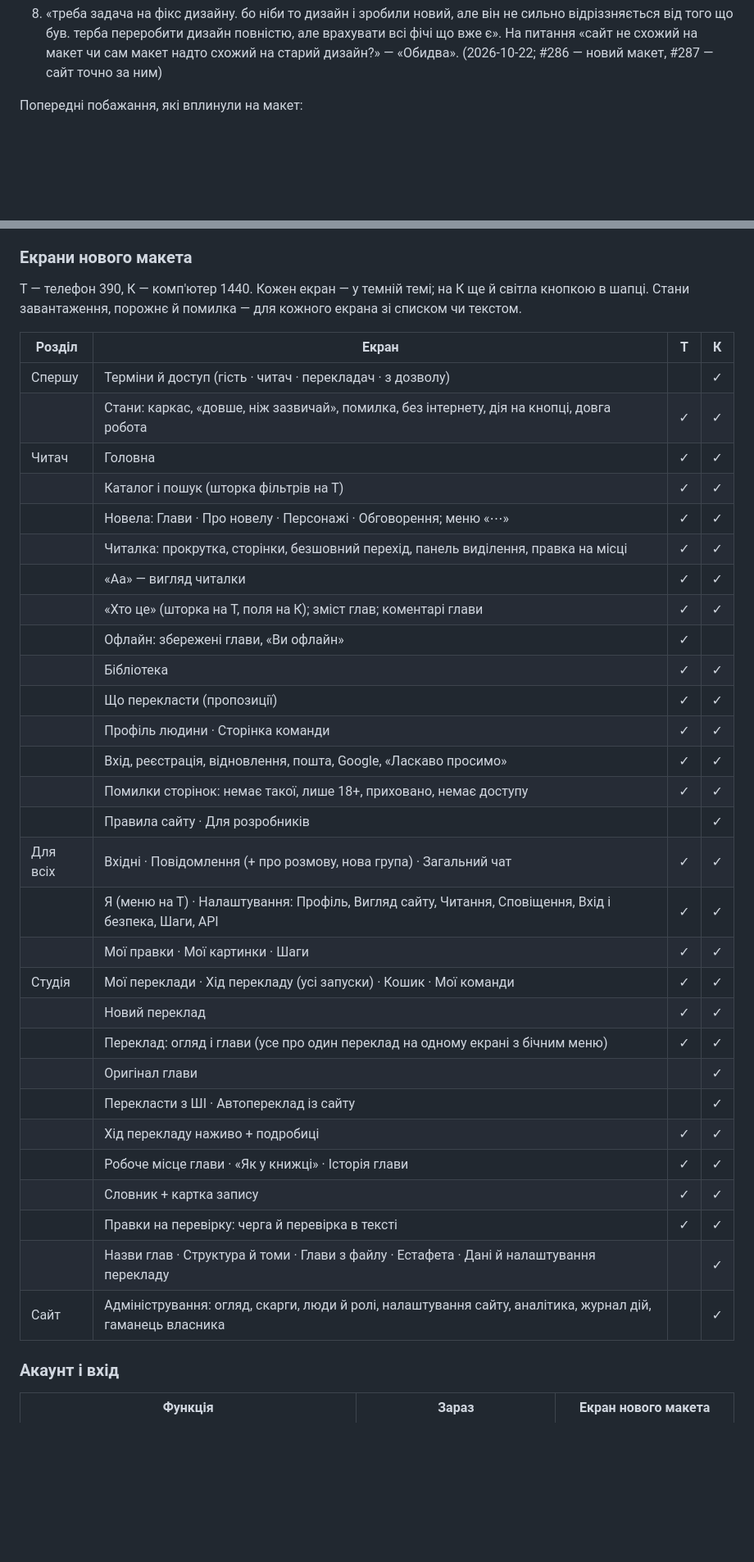
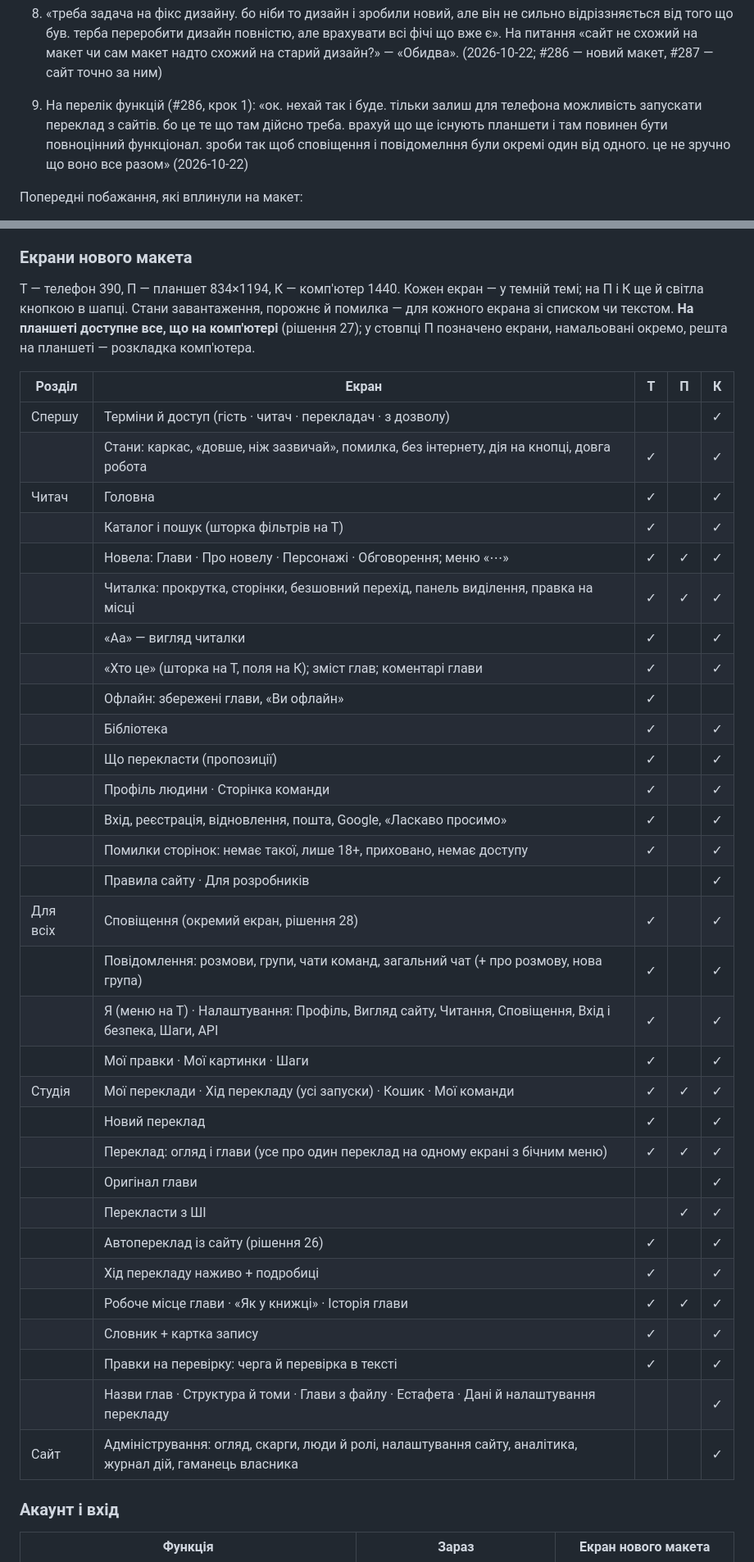
Before and after one commit to panrid/novelka, a Markdown page: doc/redesign/README.md, 2 parts joined by grey strips. Shown at 82% size. Rendered like a GitHub page; blank space fills up the shorter version.

Commit message:
Новий дизайн заново (#286): перелік погоджено; автопереклад із сайту й на телефоні, планшет повноцінний (834×1194), сповіщення окремо від повідомлень

```diff
--- a/doc/redesign/README.md
+++ b/doc/redesign/README.md
@@ -83,6 +83,11 @@
    відріззняється від того що був. терба переробити дизайн повністю, але врахувати всі фічі що
    вже є». На питання «сайт не схожий на макет чи сам макет надто схожий на старий дизайн?» —
    «Обидва». (2026-10-22; #286 — новий макет, #287 — сайт точно за ним)
+
+9. На перелік функцій (#286, крок 1): «ок. нехай так і буде. тільки залиш для телефона
+   можливість запускати переклад з сайтів. бо це те що там дійсно треба. врахуй що ще існують
+   планшети і там повинен бути повноцінний функціонал. зроби так щоб сповіщення і повідомелння
+   були окремі один від одного. це не зручно що воно все разом» (2026-10-22)
 
 Попередні побажання, які вплинули на макет:
 - Вставка оригіналу (2026-10-17): окремі поля «Заголовок» і «Текст», великі поля, приклади
@@ -388,40 +412,44 @@
 
 ### Екрани нового макета
 
-Т — телефон 390, К — комп'ютер 1440. Кожен екран — у темній темі; на К ще й світла кнопкою в
-шапці. Стани завантаження, порожнє й помилка — для кожного екрана зі списком чи текстом.
+Т — телефон 390, П — планшет 834×1194, К — комп'ютер 1440. Кожен екран — у темній темі; на П і
+К ще й світла кнопкою в шапці. Стани завантаження, порожнє й помилка — для кожного екрана зі
+списком чи текстом. **На планшеті доступне все, що на комп'ютері** (рішення 27); у стовпці П
+позначено екрани, намальовані окремо, решта на планшеті — розкладка комп'ютера.
 
-| Розділ | Екран | Т | К |
-|---|---|---|---|
-| Спершу | Терміни й доступ (гість · читач · перекладач · з дозволу) | | ✓ |
-| | Стани: каркас, «довше, ніж зазвичай», помилка, без інтернету, дія на кнопці, довга робота | ✓ | ✓ |
-| Читач | Головна | ✓ | ✓ |
-| | Каталог і пошук (шторка фільтрів на Т) | ✓ | ✓ |
-| | Новела: Глави · Про новелу · Персонажі · Обговорення; меню «⋯» | ✓ | ✓ |
-| | Читалка: прокрутка, сторінки, безшовний перехід, панель виділення, правка на місці | ✓ | ✓ |
-| | «Aa» — вигляд читалки | ✓ | ✓ |
-| | «Хто це» (шторка на Т, поля на К); зміст глав; коментарі глави | ✓ | ✓ |
-| | Офлайн: збережені глави, «Ви офлайн» | ✓ | |
-| | Бібліотека | ✓ | ✓ |
-| | Що перекласти (пропозиції) | ✓ | ✓ |
-| | Профіль людини · Сторінка команди | ✓ | ✓ |
-| | Вхід, реєстрація, відновлення, пошта, Google, «Ласкаво просимо» | ✓ | ✓ |
-| | Помилки сторінок: немає такої, лише 18+, приховано, немає доступу | ✓ | ✓ |
-| | Правила сайту · Для розробників | | ✓ |
-| Для всіх | Вхідні · Повідомлення (+ про розмову, нова група) · Загальний чат | ✓ | ✓ |
-| | Я (меню на Т) · Налаштування: Профіль, Вигляд сайту, Читання, Сповіщення, Вхід і безпека, Шаги, API | ✓ | ✓ |
-| | Мої правки · Мої картинки · Шаги | ✓ | ✓ |
-| Студія | Мої переклади · Хід перекладу (усі запуски) · Кошик · Мої команди | ✓ | ✓ |
-| | Новий переклад | ✓ | ✓ |
-| | Переклад: огляд і глави (усе про один переклад на одному екрані з бічним меню) | ✓ | ✓ |
-| | Оригінал глави | | ✓ |
-| | Перекласти з ШІ · Автопереклад із сайту | | ✓ |
-| | Хід перекладу наживо + подробиці | ✓ | ✓ |
-| | Робоче місце глави · «Як у книжці» · Історія глави | ✓ | ✓ |
-| | Словник + картка запису | ✓ | ✓ |
-| | Правки на перевірку: черга й перевірка в тексті | ✓ | ✓ |
-| | Назви глав · Структура й томи · Глави з файлу · Естафета · Дані й налаштування перекладу | | ✓ |
-| Сайт | Адміністрування: огляд, скарги, люди й ролі, налаштування сайту, аналітика, журнал дій, гаманець власника | | ✓ |
+| Розділ | Екран | Т | П | К |
+|---|---|---|---|---|
+| Спершу | Терміни й доступ (гість · читач · перекладач · з дозволу) | | | ✓ |
+| | Стани: каркас, «довше, ніж зазвичай», помилка, без інтернету, дія на кнопці, довга робота | ✓ | | ✓ |
+| Читач | Головна | ✓ | | ✓ |
+| | Каталог і пошук (шторка фільтрів на Т) | ✓ | | ✓ |
+| | Новела: Глави · Про новелу · Персонажі · Обговорення; меню «⋯» | ✓ | ✓ | ✓ |
+| | Читалка: прокрутка, сторінки, безшовний перехід, панель виділення, правка на місці | ✓ | ✓ | ✓ |
+| | «Aa» — вигляд читалки | ✓ | | ✓ |
+| | «Хто це» (шторка на Т, поля на К); зміст глав; коментарі глави | ✓ | | ✓ |
+| | Офлайн: збережені глави, «Ви офлайн» | ✓ | | |
+| | Бібліотека | ✓ | | ✓ |
+| | Що перекласти (пропозиції) | ✓ | | ✓ |
+| | Профіль людини · Сторінка команди | ✓ | | ✓ |
+| | Вхід, реєстрація, відновлення, пошта, Google, «Ласкаво просимо» | ✓ | | ✓ |
+| | Помилки сторінок: немає такої, лише 18+, приховано, немає доступу | ✓ | | ✓ |
+| | Правила сайту · Для розробників | | | ✓ |
+| Для всіх | Сповіщення (окремий екран, рішення 28) | ✓ | | ✓ |
+| | Повідомлення: розмови, групи, чати команд, загальний чат (+ про розмову, нова група) | ✓ | | ✓ |
+| | Я (меню на Т) · Налаштування: Профіль, Вигляд сайту, Читання, Сповіщення, Вхід і безпека, Шаги, API | ✓ | | ✓ |
+| | Мої правки · Мої картинки · Шаги | ✓ | | ✓ |
+| Студія | Мої переклади · Хід перекладу (усі запуски) · Кошик · Мої команди | ✓ | ✓ | ✓ |
+| | Новий переклад | ✓ | | ✓ |
+| | Переклад: огляд і глави (усе про один переклад на одному екрані з бічним меню) | ✓ | ✓ | ✓ |
+| | Оригінал глави | | | ✓ |
+| | Перекласти з ШІ | | ✓ | ✓ |
+| | Автопереклад із сайту (рішення 26) | ✓ | | ✓ |
+| | Хід перекладу наживо + подробиці | ✓ | | ✓ |
+| | Робоче місце глави · «Як у книжці» · Історія глави | ✓ | ✓ | ✓ |
+| | Словник + картка запису | ✓ | | ✓ |
+| | Правки на перевірку: черга й перевірка в тексті | ✓ | | ✓ |
+| | Назви глав · Структура й томи · Глави з файлу · Естафета · Дані й налаштування перекладу | | | ✓ |
+| Сайт | Адміністрування: огляд, скарги, люди й ролі, налаштування сайту, аналітика, журнал дій, гаманець власника | | | ✓ |
 
 ### Акаунт і вхід
 
```
Also changed, not shown: other parts of doc/redesign/README.md (+23 -4 lines).
